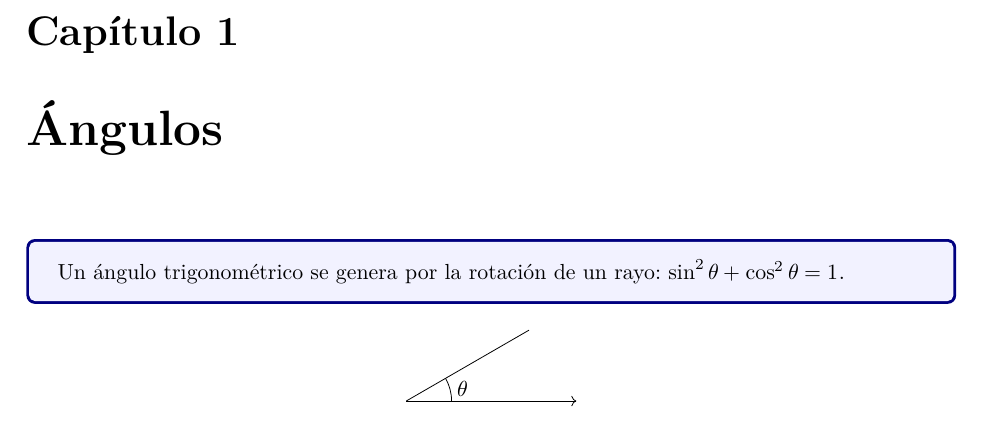
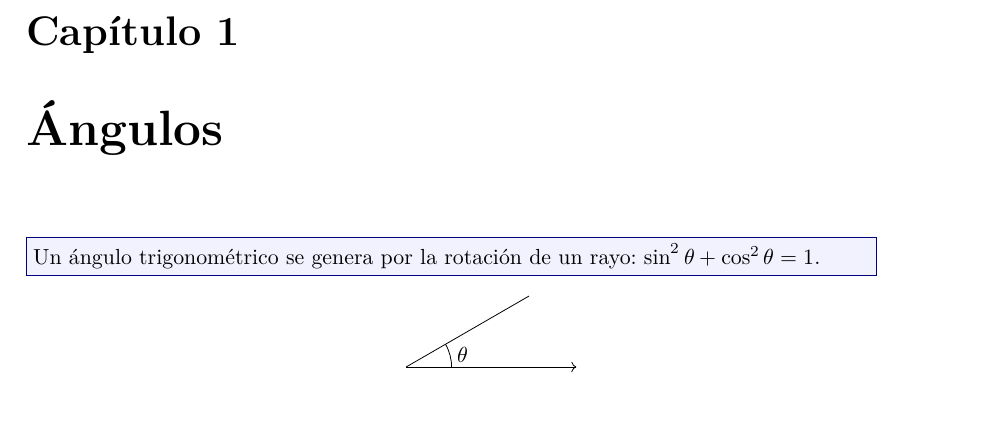
Before and after one commit to P3dr1t0/texsting, a LaTeX book (tools/motor/docs-xe/libro.tex): part of page 2 of 2, cut so that both start at the same text. Compiled offline with XeLaTeX.

Commit message:
Motor: prueba de libro sin tcolorbox [skip ci]
Co-Authored-By: Claude Opus 5.5 <noreply@anthropic.com>
Claude-Session: https://claude.ai/code/session_01S9Zt516Y5SeFtkSX61yCjx

```diff
--- a/tools/motor/docs-xe/libro.tex
+++ b/tools/motor/docs-xe/libro.tex
@@ -11,15 +11,13 @@
 \usepackage{xcolor}
 \usepackage{tikz}
 \usetikzlibrary{arrows.meta,angles,quotes,calc}
-\usepackage[most]{tcolorbox}
-\usepackage{enumitem,multicol,booktabs,array,tabularx}
+\usepackage{multicol,array,tabularx}
 \usepackage[hidelinks]{hyperref}
-\newtcolorbox{nota}{colback=blue!5,colframe=blue!50!black,breakable}
 \begin{document}
 \frontmatter
 \tableofcontents
 \mainmatter
 \chapter{Ángulos}
-\begin{nota}Un ángulo trigonométrico se genera por la rotación de un rayo: $\sin^2θ + \cos^2θ = 1$.\end{nota}
+\noindent\fcolorbox{blue!50!black}{blue!5}{\parbox{0.9\linewidth}{Un ángulo trigonométrico se genera por la rotación de un rayo: $\sin^2θ + \cos^2θ = 1$.}}
 \begin{center}\begin{tikzpicture}\draw[->] (0,0) -- (3,0); \draw (0,0) -- (30:2.5) coordinate (A); \draw (0.8,0) arc (0:30:0.8) node[midway,right] {$θ$};\end{tikzpicture}\end{center}
 \end{document}
```
